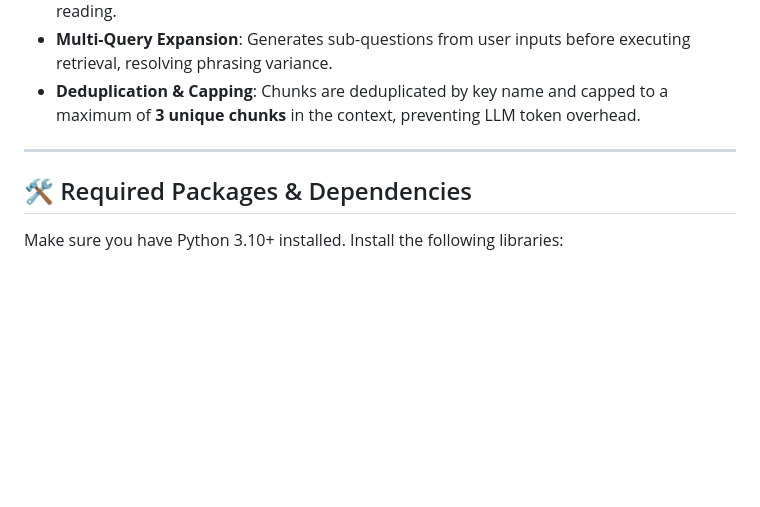
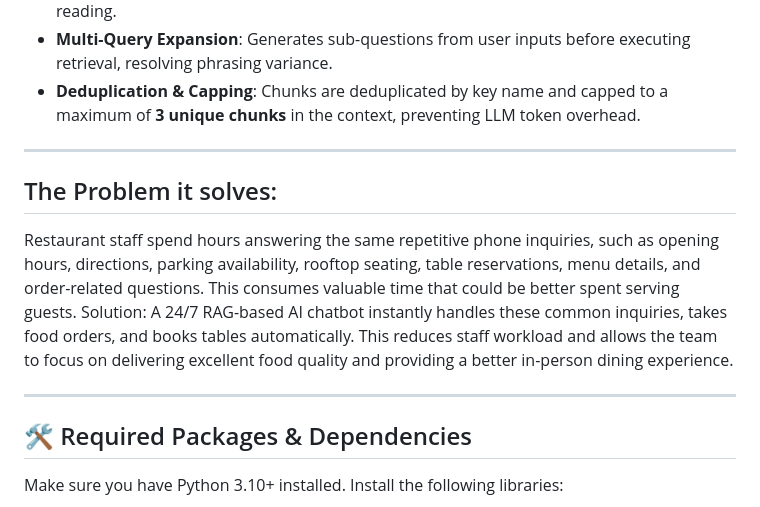
Before and after one commit to vishnusivamanohar/Rag-project, a Markdown page: README.md, the part around the change. Rendered like a GitHub page; blank space fills up the shorter version.

```diff
--- a/README.md
+++ b/README.md
@@ -53,6 +53,12 @@ The project includes a full-stack FastAPI web application serving both the resta
 
 ---
 
+## The Problem it solves:
+Restaurant staff spend hours answering the same repetitive phone inquiries, such as opening hours, directions, parking availability, rooftop seating, table reservations, menu details, and order-related questions. This consumes valuable time that could be better spent serving guests.
+Solution:
+A 24/7 RAG-based AI chatbot instantly handles these common inquiries, takes food orders, and books tables automatically. This reduces staff workload and allows the team to focus on delivering excellent food quality and providing a better in-person dining experience.
+
+---
 ## 🛠️ Required Packages & Dependencies
 
 Make sure you have Python 3.10+ installed. Install the following libraries:
```
